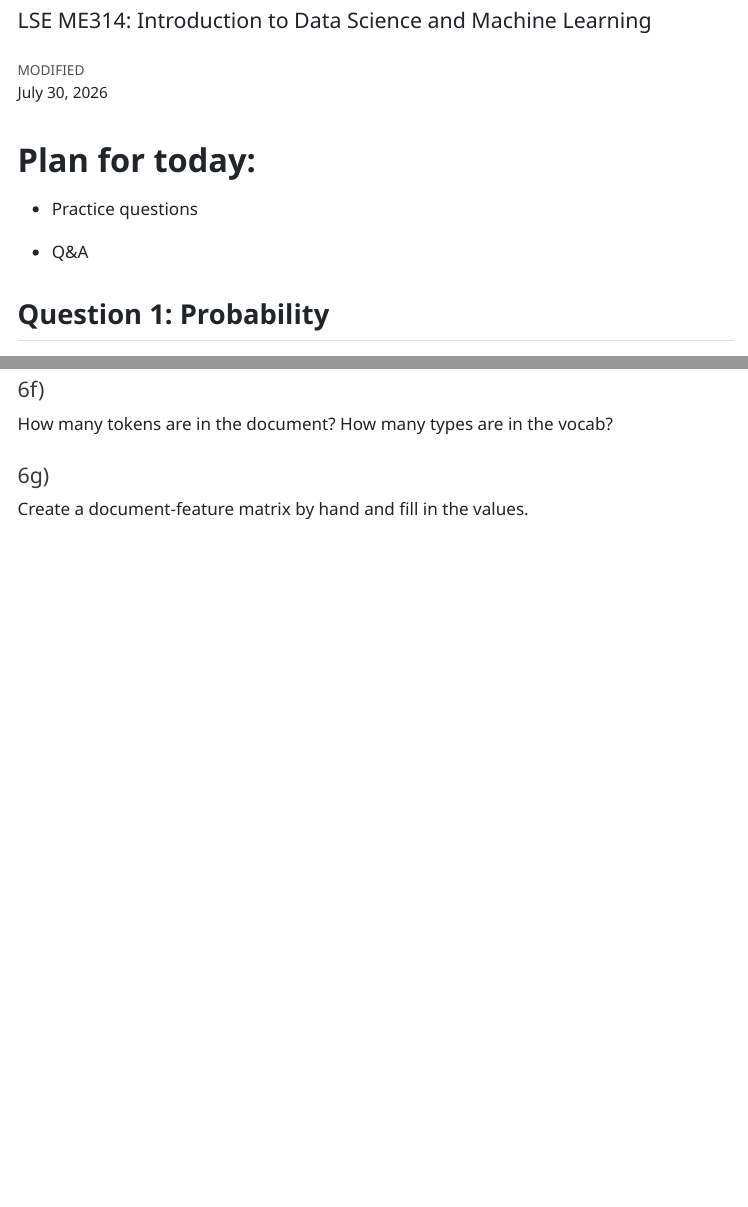
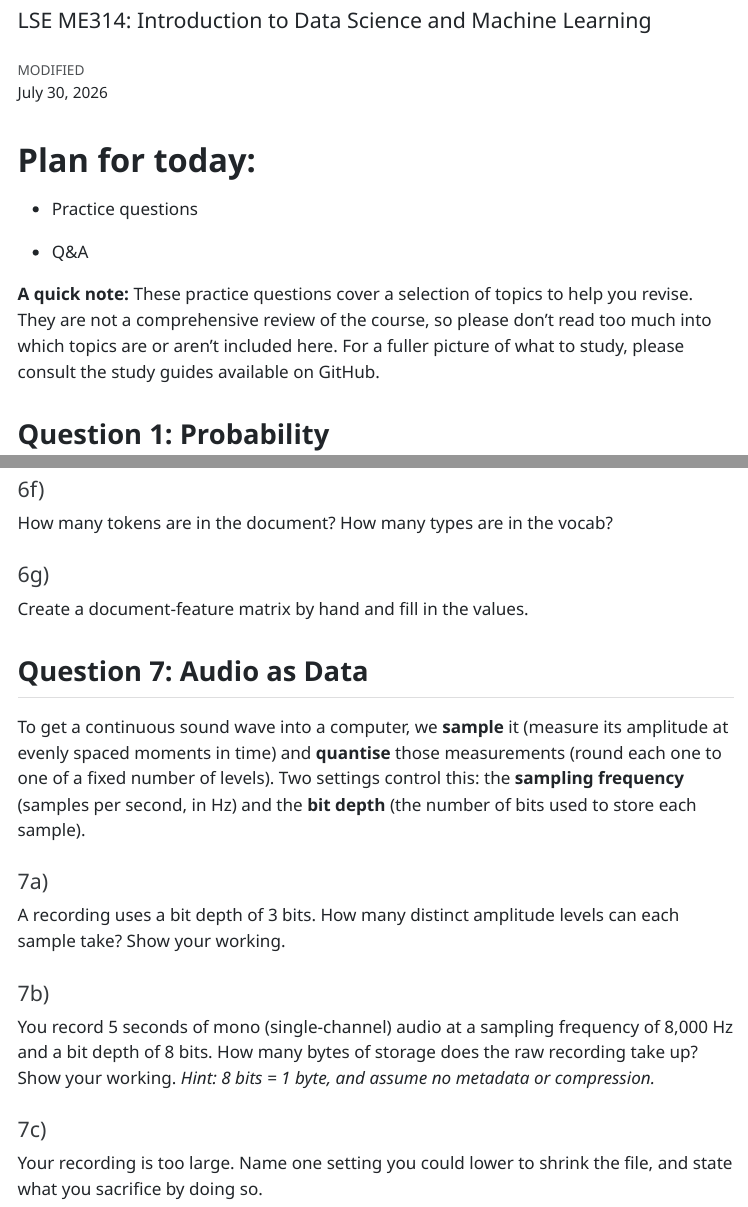
Before and after one commit to me314-lse/seminar12, a Quarto document (12_seminar_exercises.qmd): the page in a window 1100 px wide, from 60 px down, and a second part further down, joined at a grey line. The pictures show the output file 12_seminar_exercises.html that the author committed with the source, opened offline; menus at the side of the page are left out.

```diff
--- a/12_seminar_exercises.qmd
+++ b/12_seminar_exercises.qmd
@@ -17,6 +17,8 @@
 - Practice questions
 
 - Q&A
+
+__A quick note:__ These practice questions cover a selection of topics to help you revise. They are not a comprehensive review of the course, so please don't read too much into which topics are or aren't included here. For a fuller picture of what to study, please consult the study guides available on GitHub.
 
 ## Question 1: Probability
 
@@ -357,3 +359,20 @@
 #### 6g)
 
 Create a document-feature matrix by hand and fill in the values.
+
+
+## Question 7: Audio as Data
+
+To get a continuous sound wave into a computer, we __sample__ it (measure its amplitude at evenly spaced moments in time) and __quantise__ those measurements (round each one to one of a fixed number of levels). Two settings control this: the __sampling frequency__ (samples per second, in Hz) and the __bit depth__ (the number of bits used to store each sample).
+
+#### 7a)
+
+A recording uses a bit depth of 3 bits. How many distinct amplitude levels can each sample take? Show your working.
+
+#### 7b)
+
+You record 5 seconds of mono (single-channel) audio at a sampling frequency of 8,000 Hz and a bit depth of 8 bits. How many bytes of storage does the raw recording take up? Show your working. _Hint: 8 bits = 1 byte, and assume no metadata or compression._
+
+#### 7c)
+
+Your recording is too large. Name one setting you could lower to shrink the file, and state what you sacrifice by doing so.
```
Also changed, not shown: 12_seminar_exercises.html, figs/clusters.png (added), figs/decision_tree_plot.png (added), figs/kmeans_scatter.png (added), 1 other file.
